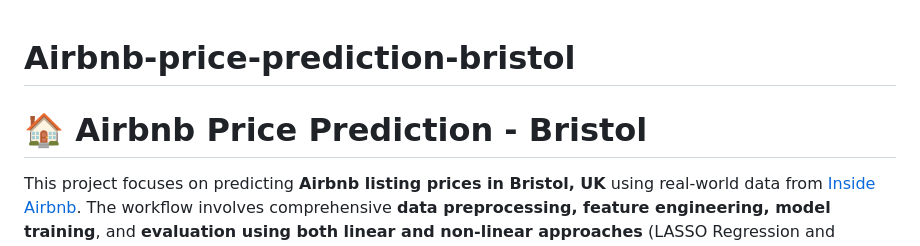
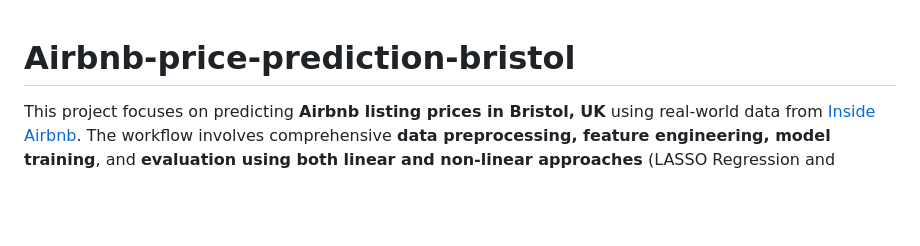
Before and after one commit to enricfdez03/airbnb-price-prediction-bristol, a Markdown page: README.md, the part around the change. Rendered like a GitHub page; blank space fills up the shorter version.

```diff
--- a/README.md
+++ b/README.md
@@ -1,5 +1,4 @@
 # Airbnb-price-prediction-bristol
-# 🏠 Airbnb Price Prediction - Bristol
 
 This project focuses on predicting **Airbnb listing prices in Bristol, UK** using real-world data from [Inside Airbnb](http://insideairbnb.com/). The workflow involves comprehensive **data preprocessing, feature engineering, model training**, and **evaluation using both linear and non-linear approaches** (LASSO Regression and Gradient Boosting).
 
```
